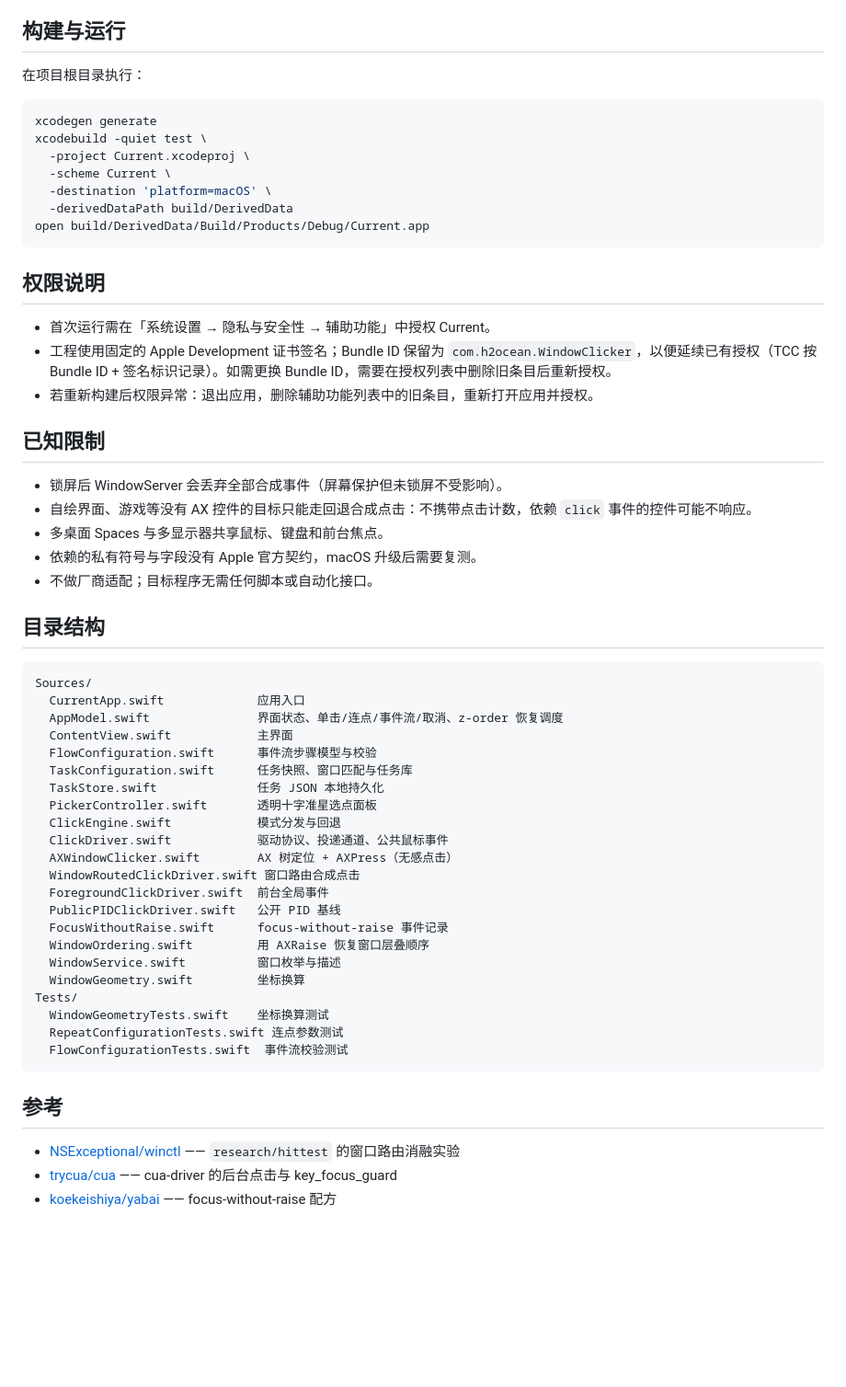
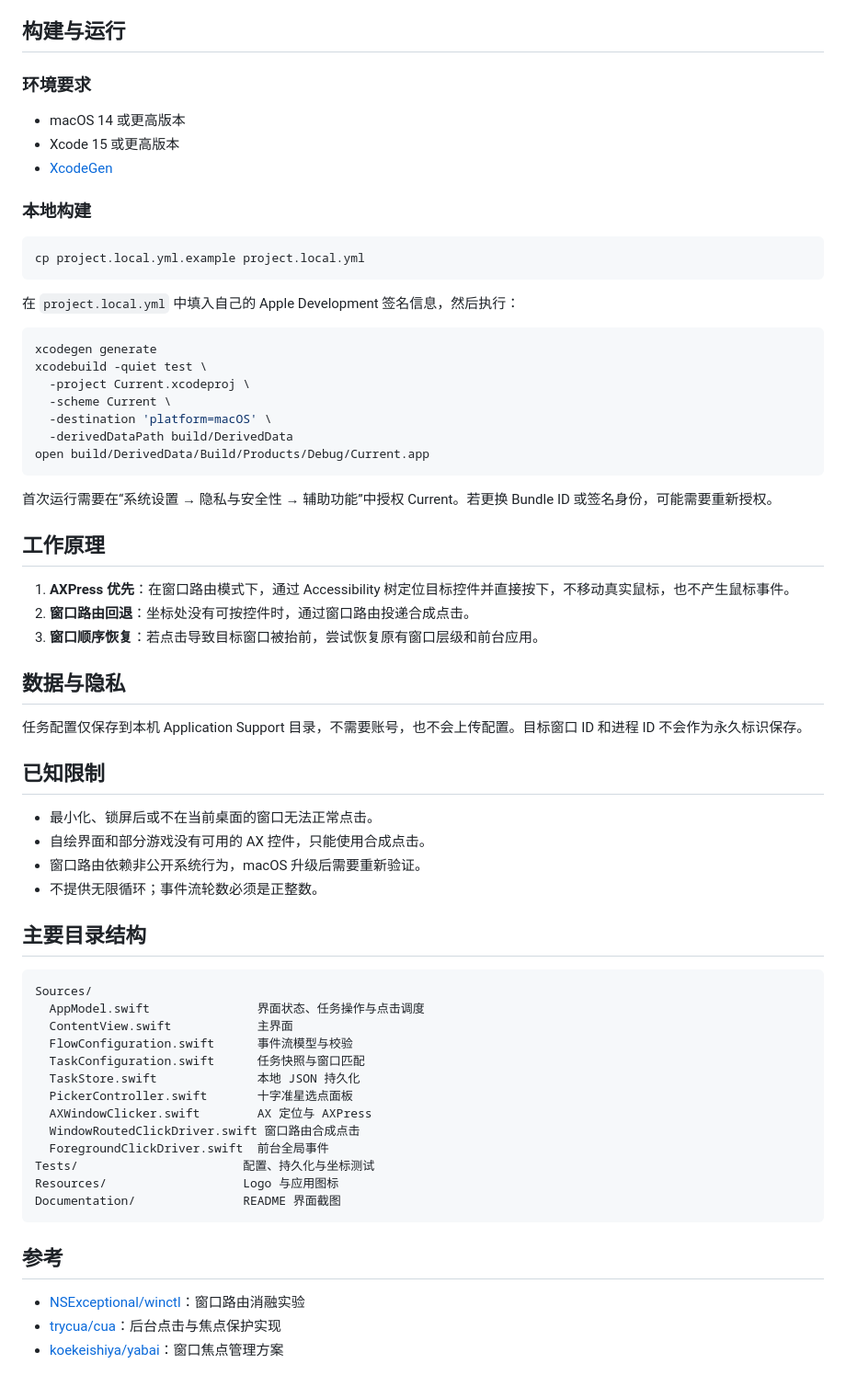
Before and after one commit to h2oc1an/Current, a Markdown page: README.md, the part around one of its changes. Shown at 92% size. Drawn GitHub-style; blank space fills up the shorter version.

````diff
--- a/README.md
+++ b/README.md
@@ -41,7 +55,19 @@
 
 ## 构建与运行
 
-在项目根目录执行：
+### 环境要求
+
+- macOS 14 或更高版本
+- Xcode 15 或更高版本
+- [XcodeGen](https://github.com/yonaskolb/XcodeGen)
+
+### 本地构建
+
+```bash
+cp project.local.yml.example project.local.yml
+```
+
+在 `project.local.yml` 中填入自己的 Apple Development 签名信息，然后执行：
 
 ```bash
 xcodegen generate
@@ -53,49 +79,45 @@ xcodebuild -quiet test \
 open build/DerivedData/Build/Products/Debug/Current.app
 ```
 
-## 权限说明
+首次运行需要在“系统设置 → 隐私与安全性 → 辅助功能”中授权 Current。若更换 Bundle ID 或签名身份，可能需要重新授权。
 
-- 首次运行需在「系统设置 → 隐私与安全性 → 辅助功能」中授权 Current。
-- 工程使用固定的 Apple Development 证书签名；Bundle ID 保留为 `com.h2ocean.WindowClicker`，以便延续已有授权（TCC 按 Bundle ID + 签名标识记录）。如需更换 Bundle ID，需要在授权列表中删除旧条目后重新授权。
-- 若重新构建后权限异常：退出应用，删除辅助功能列表中的旧条目，重新打开应用并授权。
+## 工作原理
+
+1. **AXPress 优先**：在窗口路由模式下，通过 Accessibility 树定位目标控件并直接按下，不移动真实鼠标，也不产生鼠标事件。
+2. **窗口路由回退**：坐标处没有可按控件时，通过窗口路由投递合成点击。
+3. **窗口顺序恢复**：若点击导致目标窗口被抬前，尝试恢复原有窗口层级和前台应用。
+
+## 数据与隐私
+
+任务配置仅保存到本机 Application Support 目录，不需要账号，也不会上传配置。目标窗口 ID 和进程 ID 不会作为永久标识保存。
 
 ## 已知限制
 
-- 锁屏后 WindowServer 会丢弃全部合成事件（屏幕保护但未锁屏不受影响）。
-- 自绘界面、游戏等没有 AX 控件的目标只能走回退合成点击：不携带点击计数，依赖 `click` 事件的控件可能不响应。
-- 多桌面 Spaces 与多显示器共享鼠标、键盘和前台焦点。
-- 依赖的私有符号与字段没有 Apple 官方契约，macOS 升级后需要复测。
-- 不做厂商适配；目标程序无需任何脚本或自动化接口。
+- 最小化、锁屏后或不在当前桌面的窗口无法正常点击。
+- 自绘界面和部分游戏没有可用的 AX 控件，只能使用合成点击。
+- 窗口路由依赖非公开系统行为，macOS 升级后需要重新验证。
+- 不提供无限循环；事件流轮数必须是正整数。
 
-## 目录结构
+## 主要目录结构
 
 ```text
 Sources/
-  CurrentApp.swift             应用入口
-  AppModel.swift               界面状态、单击/连点/事件流/取消、z-order 恢复调度
+  AppModel.swift               界面状态、任务操作与点击调度
   ContentView.swift            主界面
-  FlowConfiguration.swift      事件流步骤模型与校验
-  TaskConfiguration.swift      任务快照、窗口匹配与任务库
-  TaskStore.swift              任务 JSON 本地持久化
-  PickerController.swift       透明十字准星选点面板
-  ClickEngine.swift            模式分发与回退
-  ClickDriver.swift            驱动协议、投递通道、公共鼠标事件
-  AXWindowClicker.swift        AX 树定位 + AXPress（无感点击）
+  FlowConfiguration.swift      事件流模型与校验
+  TaskConfiguration.swift      任务快照与窗口匹配
+  TaskStore.swift              本地 JSON 持久化
+  PickerController.swift       十字准星选点面板
+  AXWindowClicker.swift        AX 定位与 AXPress
   WindowRoutedClickDriver.swift 窗口路由合成点击
   ForegroundClickDriver.swift  前台全局事件
-  PublicPIDClickDriver.swift   公开 PID 基线
-  FocusWithoutRaise.swift      focus-without-raise 事件记录
-  WindowOrdering.swift         用 AXRaise 恢复窗口层叠顺序
-  WindowService.swift          窗口枚举与描述
-  WindowGeometry.swift         坐标换算
-Tests/
-  WindowGeometryTests.swift    坐标换算测试
-  RepeatConfigurationTests.swift 连点参数测试
-  FlowConfigurationTests.swift  事件流校验测试
+Tests/                       配置、持久化与坐标测试
+Resources/                   Logo 与应用图标
+Documentation/               README 界面截图
 ```
 
 ## 参考
 
-- [NSExceptional/winctl](https://github.com/NSExceptional/winctl) —— `research/hittest` 的窗口路由消融实验
-- [trycua/cua](https://github.com/trycua/cua) —— cua-driver 的后台点击与 key_focus_guard
-- [koekeishiya/yabai](https://github.com/koekeishiya/yabai) —— focus-without-raise 配方
+- [NSExceptional/winctl](https://github.com/NSExceptional/winctl)：窗口路由消融实验
+- [trycua/cua](https://github.com/trycua/cua)：后台点击与焦点保护实现
+- [koekeishiya/yabai](https://github.com/koekeishiya/yabai)：窗口焦点管理方案
````
Also changed, not shown: other parts of README.md (+43 -29 lines), Documentation/screenshots/flow-steps.png (added), Documentation/screenshots/tasks.png (added), 1 other file.
